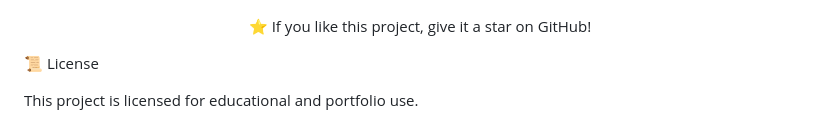
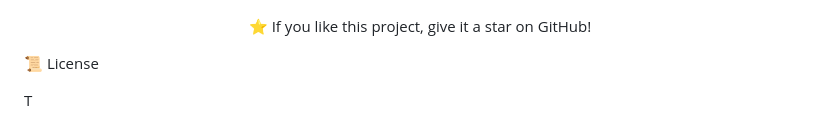
Before and after one commit to Swamulu256/AI-Car-Price-Prediction-System, a Markdown page: README.md, the part around the change. Rendered like a GitHub page.

```diff
--- a/README.md
+++ b/README.md
@@ -187,4 +187,4 @@ This project is licensed under the MIT License.
 
 📜 License
 
-This project is licensed for educational and portfolio use.
+T
```
